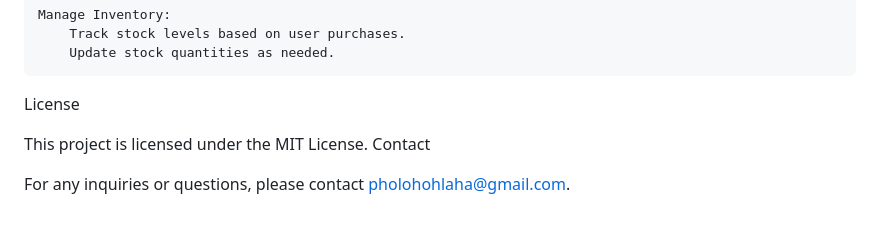
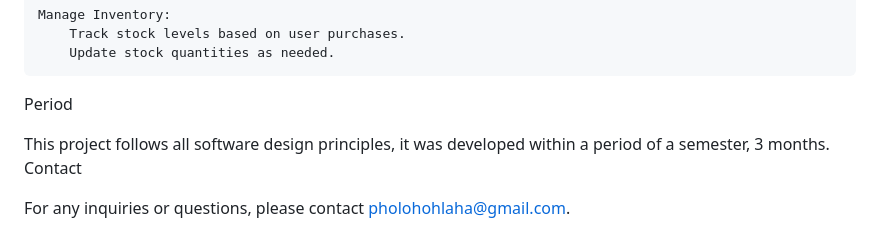
Before and after one commit to PholohoHlaha/Lesotho-Varsity-Online-Gadget-Store, a Markdown page: README.md, the part around the change. Drawn GitHub-style.

```diff
--- a/README.md
+++ b/README.md
@@ -134,9 +134,9 @@ Admin Functionality
         Track stock levels based on user purchases.
         Update stock quantities as needed.
 
-License
+Period
 
-This project is licensed under the MIT License.
+This project follows all software design principles, it was developed within a period of a semester, 3 months.
 Contact
 
 For any inquiries or questions, please contact pholohohlaha@gmail.com.
```
